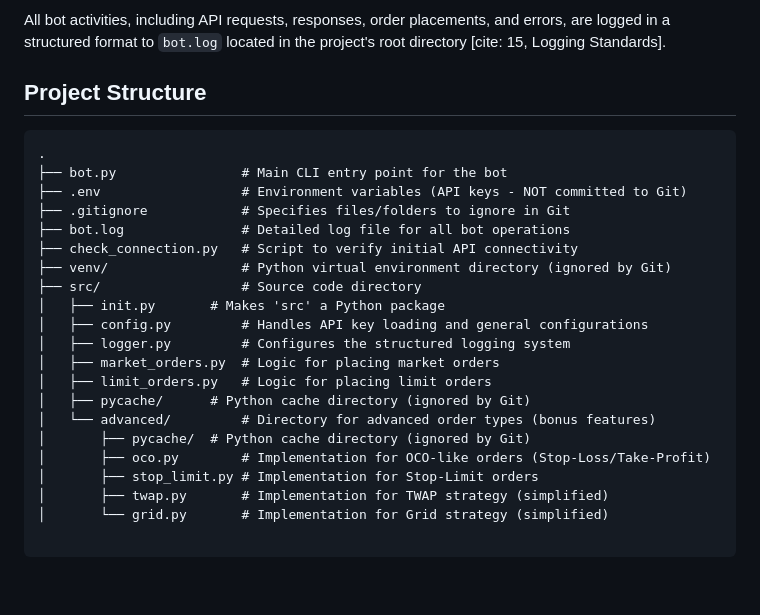
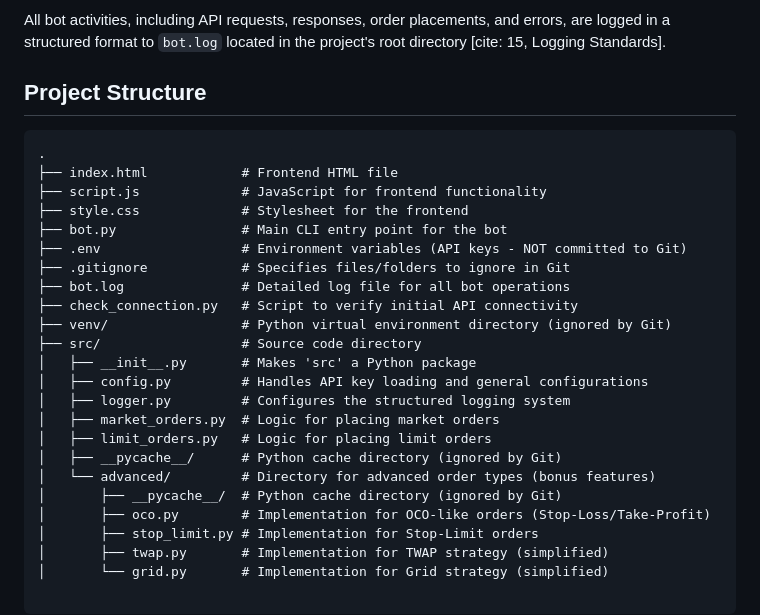
Before and after one commit to yashtiwari750/yash-trading-bot, a Markdown page: README.md, the part around the change. GitHub-like rendering; blank space fills up the shorter version.

````diff
--- a/README.md
+++ b/README.md
@@ -158,9 +158,12 @@ All commands must be executed from the **project's root directory** with the vir
 ### Logging
 All bot activities, including API requests, responses, order placements, and errors, are logged in a structured format to `bot.log` located in the project's root directory [cite: 15, Logging Standards].
 
-## Project Structure
+## **Project Structure**
 ```text
 .
+├── index.html            # Frontend HTML file
+├── script.js             # JavaScript for frontend functionality
+├── style.css             # Stylesheet for the frontend
 ├── bot.py                # Main CLI entry point for the bot
 ├── .env                  # Environment variables (API keys - NOT committed to Git)
 ├── .gitignore            # Specifies files/folders to ignore in Git
@@ -168,14 +171,14 @@ All bot activities, including API requests, responses, order placements, and err
 ├── check_connection.py   # Script to verify initial API connectivity
 ├── venv/                 # Python virtual environment directory (ignored by Git)
 ├── src/                  # Source code directory
-│   ├── init.py       # Makes 'src' a Python package
+│   ├── __init__.py       # Makes 'src' a Python package
 │   ├── config.py         # Handles API key loading and general configurations
 │   ├── logger.py         # Configures the structured logging system
 │   ├── market_orders.py  # Logic for placing market orders
 │   ├── limit_orders.py   # Logic for placing limit orders
-│   ├── pycache/      # Python cache directory (ignored by Git)
+│   ├── __pycache__/      # Python cache directory (ignored by Git)
 │   └── advanced/         # Directory for advanced order types (bonus features)
-│       ├── pycache/  # Python cache directory (ignored by Git)
+│       ├── __pycache__/  # Python cache directory (ignored by Git)
 │       ├── oco.py        # Implementation for OCO-like orders (Stop-Loss/Take-Profit)
 │       ├── stop_limit.py # Implementation for Stop-Limit orders
 │       ├── twap.py       # Implementation for TWAP strategy (simplified)
````
